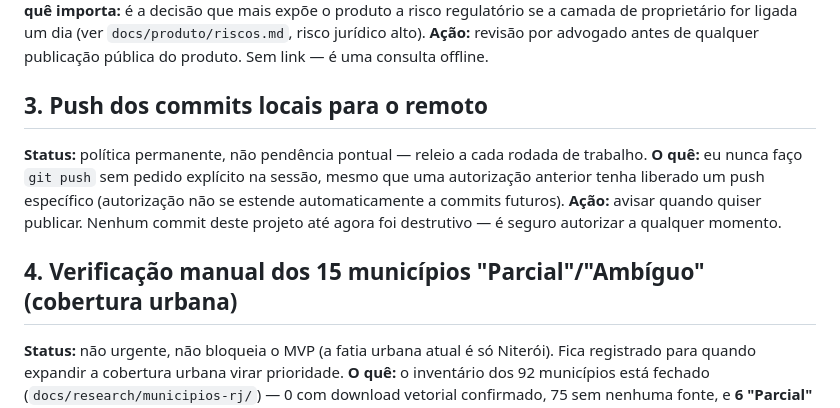
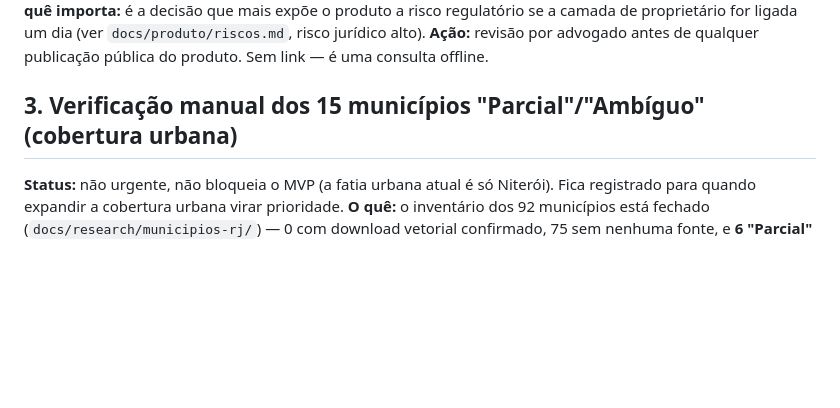
Before and after one commit to gustavofsousa/Terrametrica, a Markdown page: docs/research/pendencias-humano.md, the part around the change. Rendered like a GitHub page; blank space fills up the shorter version.

```diff
--- a/docs/research/pendencias-humano.md
+++ b/docs/research/pendencias-humano.md
@@ -31,16 +31,7 @@ proprietário for ligada um dia (ver `docs/produto/riscos.md`, risco jurídico a
 **Ação:** revisão por advogado antes de qualquer publicação pública do produto. Sem link — é uma
 consulta offline.
 
-## 3. Push dos commits locais para o remoto
-
-**Status:** política permanente, não pendência pontual — releio a cada rodada de trabalho.
-**O quê:** eu nunca faço `git push` sem pedido explícito na sessão, mesmo que uma autorização
-anterior tenha liberado um push específico (autorização não se estende automaticamente a commits
-futuros).
-**Ação:** avisar quando quiser publicar. Nenhum commit deste projeto até agora foi destrutivo — é
-seguro autorizar a qualquer momento.
-
-## 4. Verificação manual dos 15 municípios "Parcial"/"Ambíguo" (cobertura urbana)
+## 3. Verificação manual dos 15 municípios "Parcial"/"Ambíguo" (cobertura urbana)
 
 **Status:** não urgente, não bloqueia o MVP (a fatia urbana atual é só Niterói). Fica registrado
 para quando expandir a cobertura urbana virar prioridade.
```
Also changed, not shown: 2 other files.
